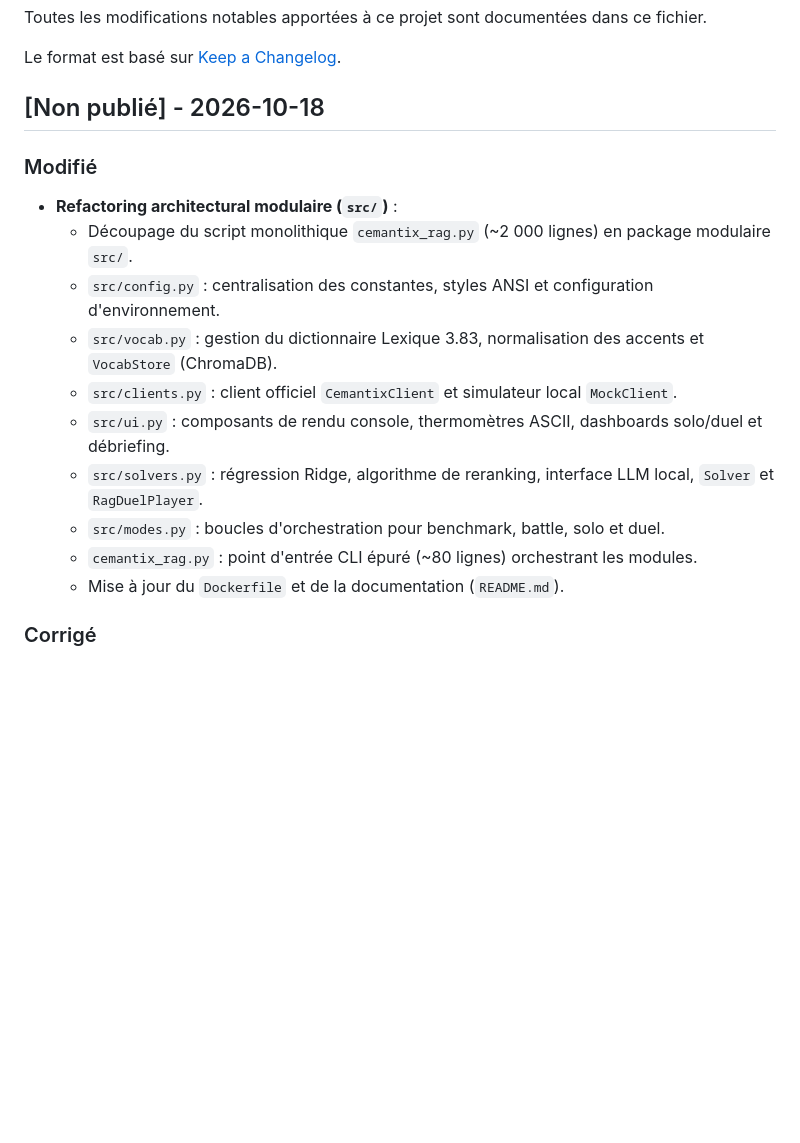
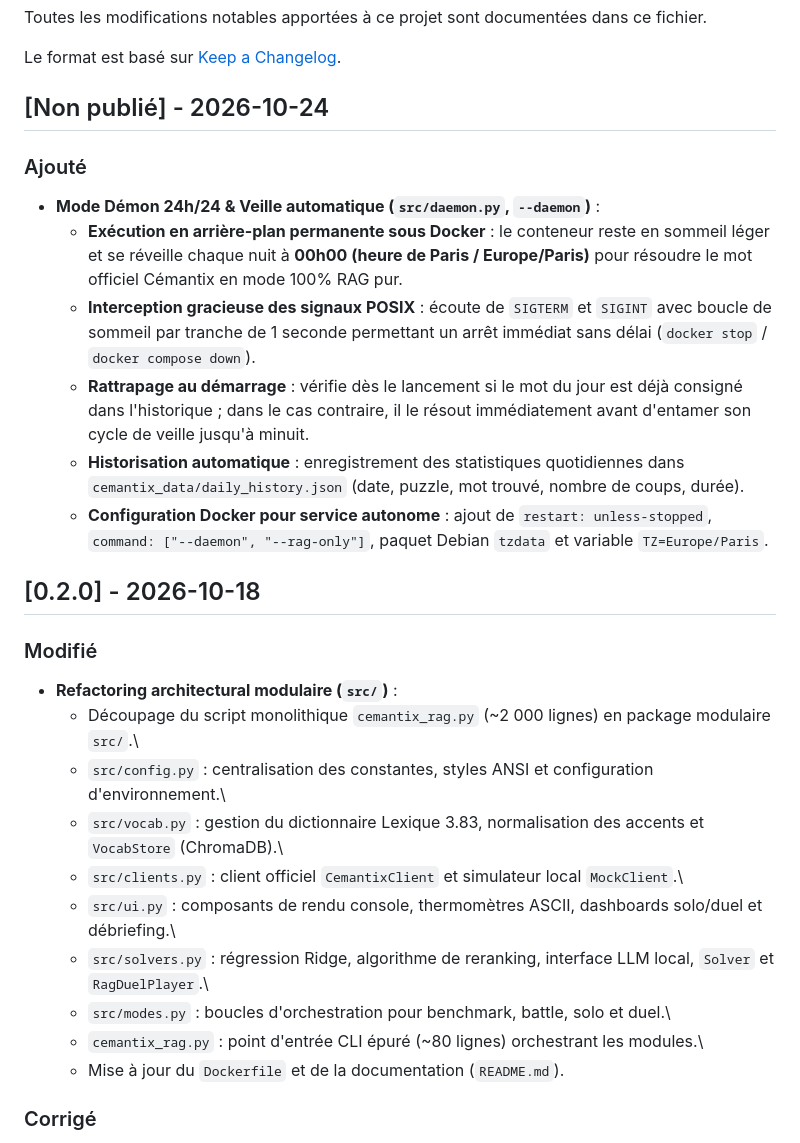
Before and after one commit to Cyrilpop/cemantix-rag-solver, a Markdown page: CHANGELOG.md, the part around one of its changes. GitHub-like rendering; blank space fills up the shorter version.

```diff
--- a/CHANGELOG.md
+++ b/CHANGELOG.md
@@ -4,18 +4,28 @@ Toutes les modifications notables apportées à ce projet sont documentées dans
 
 Le format est basé sur [Keep a Changelog](https://keepachangelog.com/fr/1.0.0/).
 
-## [Non publié] - 2026-10-18
+## [Non publié] - 2026-10-24
+
+### Ajouté
+- **Mode Démon 24h/24 & Veille automatique (`src/daemon.py`, `--daemon`)** :
+  - **Exécution en arrière-plan permanente sous Docker** : le conteneur reste en sommeil léger et se réveille chaque nuit à **00h00 (heure de Paris / Europe/Paris)** pour résoudre le mot officiel Cémantix en mode 100% RAG pur.
+  - **Interception gracieuse des signaux POSIX** : écoute de `SIGTERM` et `SIGINT` avec boucle de sommeil par tranche de 1 seconde permettant un arrêt immédiat sans délai (`docker stop` / `docker compose down`).
+  - **Rattrapage au démarrage** : vérifie dès le lancement si le mot du jour est déjà consigné dans l'historique ; dans le cas contraire, il le résout immédiatement avant d'entamer son cycle de veille jusqu'à minuit.
+  - **Historisation automatique** : enregistrement des statistiques quotidiennes dans `cemantix_data/daily_history.json` (date, puzzle, mot trouvé, nombre de coups, durée).
+  - **Configuration Docker pour service autonome** : ajout de `restart: unless-stopped`, `command: ["--daemon", "--rag-only"]`, paquet Debian `tzdata` et variable `TZ=Europe/Paris`.
+
+## [0.2.0] - 2026-10-18
 
 ### Modifié
 - **Refactoring architectural modulaire (`src/`)** :
-  - Découpage du script monolithique `cemantix_rag.py` (~2 000 lignes) en package modulaire `src/`.
-  - `src/config.py` : centralisation des constantes, styles ANSI et configuration d'environnement.
-  - `src/vocab.py` : gestion du dictionnaire Lexique 3.83, normalisation des accents et `VocabStore` (ChromaDB).
-  - `src/clients.py` : client officiel `CemantixClient` et simulateur local `MockClient`.
-  - `src/ui.py` : composants de rendu console, thermomètres ASCII, dashboards solo/duel et débriefing.
-  - `src/solvers.py` : régression Ridge, algorithme de reranking, interface LLM local, `Solver` et `RagDuelPlayer`.
-  - `src/modes.py` : boucles d'orchestration pour benchmark, battle, solo et duel.
-  - `cemantix_rag.py` : point d'entrée CLI épuré (~80 lignes) orchestrant les modules.
+  - Découpage du script monolithique `cemantix_rag.py` (~2 000 lignes) en package modulaire `src/`.\
+  - `src/config.py` : centralisation des constantes, styles ANSI et configuration d'environnement.\
+  - `src/vocab.py` : gestion du dictionnaire Lexique 3.83, normalisation des accents et `VocabStore` (ChromaDB).\
+  - `src/clients.py` : client officiel `CemantixClient` et simulateur local `MockClient`.\
+  - `src/ui.py` : composants de rendu console, thermomètres ASCII, dashboards solo/duel et débriefing.\
+  - `src/solvers.py` : régression Ridge, algorithme de reranking, interface LLM local, `Solver` et `RagDuelPlayer`.\
+  - `src/modes.py` : boucles d'orchestration pour benchmark, battle, solo et duel.\
+  - `cemantix_rag.py` : point d'entrée CLI épuré (~80 lignes) orchestrant les modules.\
   - Mise à jour du `Dockerfile` et de la documentation (`README.md`).
 
 ### Corrigé
```
Also changed, not shown: other parts of CHANGELOG.md (+0 -18 lines), README.md (+48 -11 lines).
